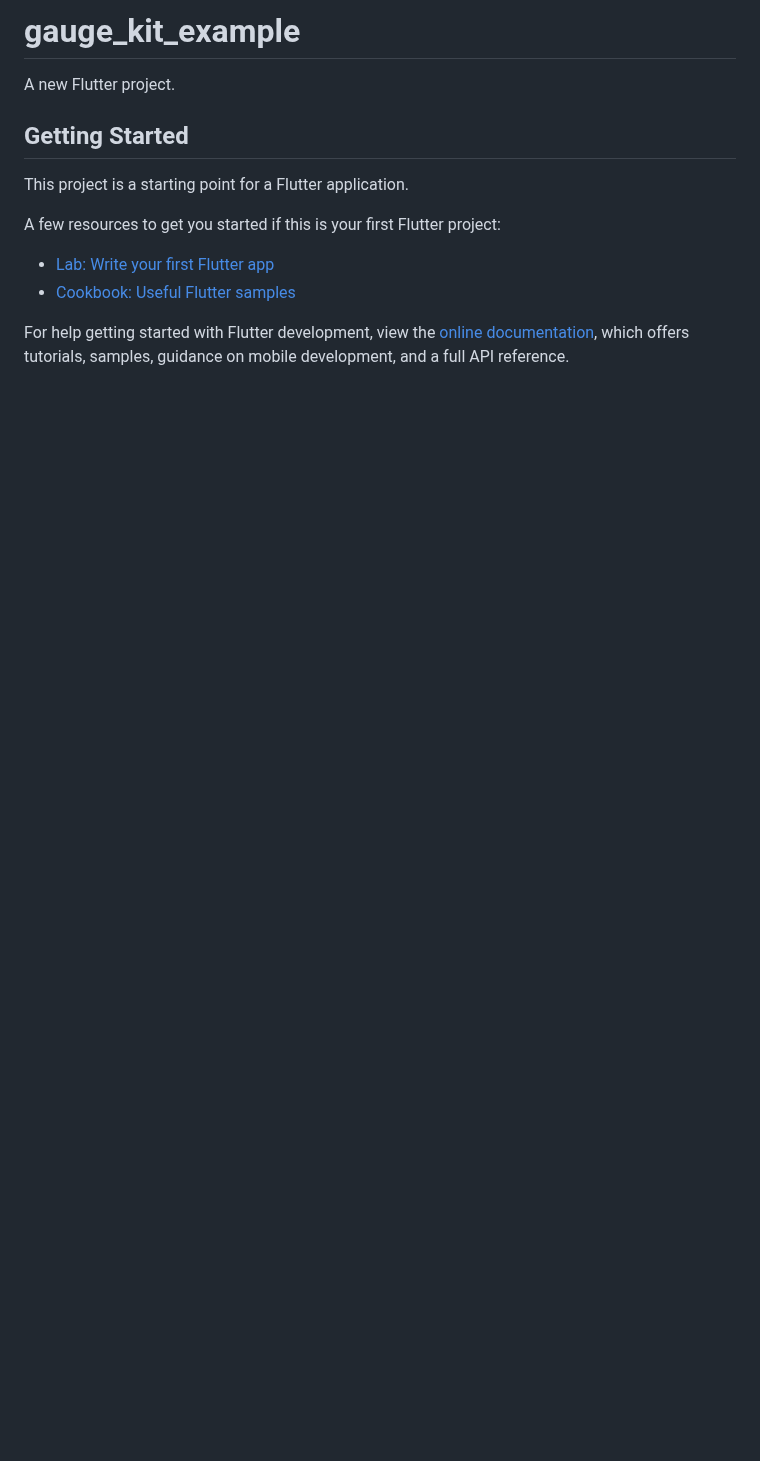
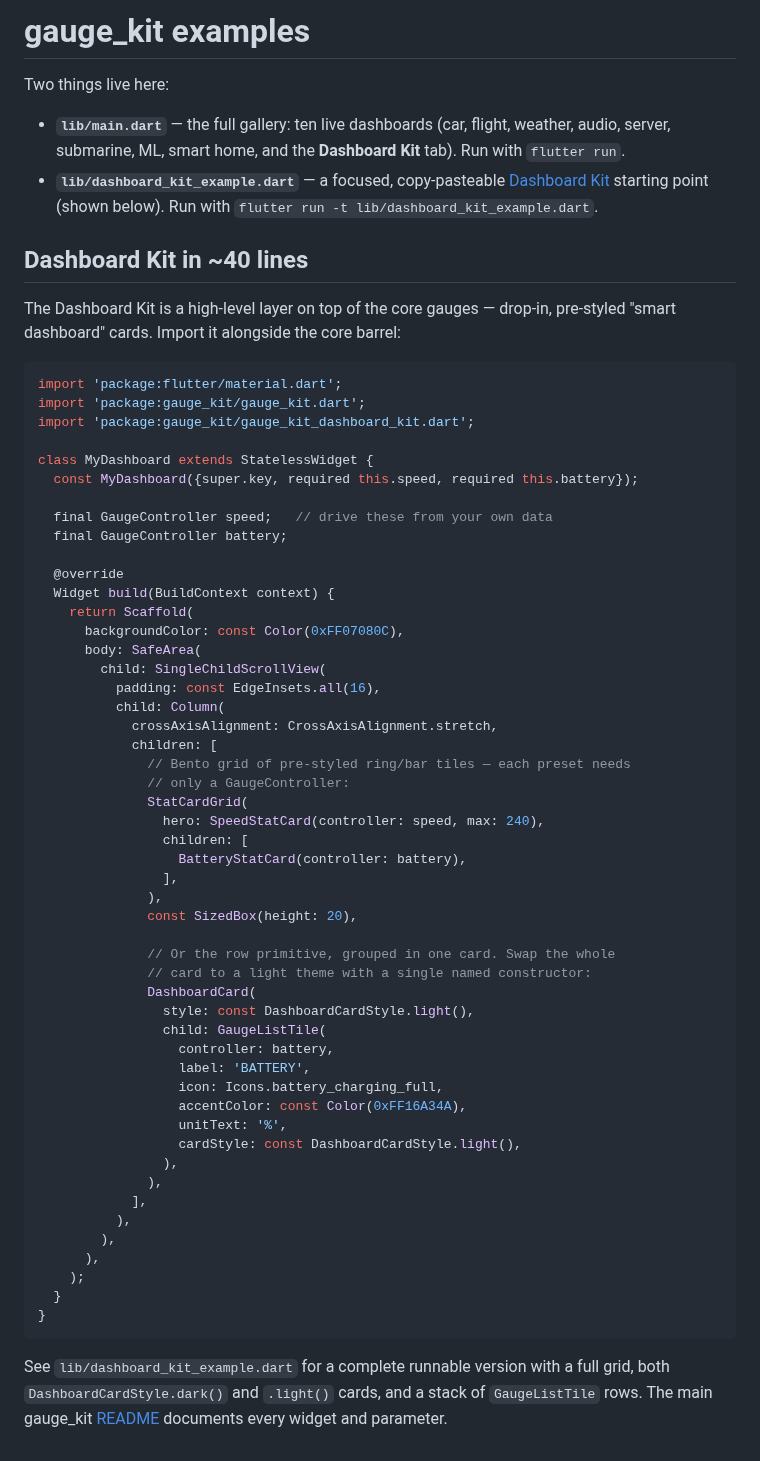
Before and after one commit to sayed3li97/flutter_gauge, a Markdown page: example/README.md, the part around the change. Drawn GitHub-style; blank space fills up the shorter version.

````diff
--- a/example/README.md
+++ b/example/README.md
@@ -1,16 +1,75 @@
-# gauge_kit_example
+# gauge_kit examples
 
-A new Flutter project.
+Two things live here:
 
-## Getting Started
+- **`lib/main.dart`** — the full gallery: ten live dashboards (car, flight,
+  weather, audio, server, submarine, ML, smart home, and the **Dashboard
+  Kit** tab). Run with `flutter run`.
+- **`lib/dashboard_kit_example.dart`** — a focused, copy-pasteable
+  [Dashboard Kit](https://pub.dev/packages/gauge_kit#dashboard-kit) starting
+  point (shown below). Run with
+  `flutter run -t lib/dashboard_kit_example.dart`.
 
-This project is a starting point for a Flutter application.
+## Dashboard Kit in ~40 lines
 
-A few resources to get you started if this is your first Flutter project:
+The Dashboard Kit is a high-level layer on top of the core gauges — drop-in,
+pre-styled "smart dashboard" cards. Import it alongside the core barrel:
 
-- [Lab: Write your first Flutter app](https://docs.flutter.dev/get-started/codelab)
-- [Cookbook: Useful Flutter samples](https://docs.flutter.dev/cookbook)
+```dart
+import 'package:flutter/material.dart';
+import 'package:gauge_kit/gauge_kit.dart';
+import 'package:gauge_kit/gauge_kit_dashboard_kit.dart';
 
-For help getting started with Flutter development, view the
-[online documentation](https://docs.flutter.dev/), which offers tutorials,
-samples, guidance on mobile development, and a full API reference.
+class MyDashboard extends StatelessWidget {
+  const MyDashboard({super.key, required this.speed, required this.battery});
+
+  final GaugeController speed;   // drive these from your own data
+  final GaugeController battery;
+
+  @override
+  Widget build(BuildContext context) {
+    return Scaffold(
+      backgroundColor: const Color(0xFF07080C),
+      body: SafeArea(
+        child: SingleChildScrollView(
+          padding: const EdgeInsets.all(16),
+          child: Column(
+            crossAxisAlignment: CrossAxisAlignment.stretch,
+            children: [
+              // Bento grid of pre-styled ring/bar tiles — each preset needs
+              // only a GaugeController:
+              StatCardGrid(
+                hero: SpeedStatCard(controller: speed, max: 240),
+                children: [
+                  BatteryStatCard(controller: battery),
+                ],
+              ),
+              const SizedBox(height: 20),
+
+              // Or the row primitive, grouped in one card. Swap the whole
+              // card to a light theme with a single named constructor:
+              DashboardCard(
+                style: const DashboardCardStyle.light(),
+                child: GaugeListTile(
+                  controller: battery,
+                  label: 'BATTERY',
+                  icon: Icons.battery_charging_full,
+                  accentColor: const Color(0xFF16A34A),
+                  unitText: '%',
+                  cardStyle: const DashboardCardStyle.light(),
+                ),
+              ),
+            ],
+          ),
+        ),
+      ),
+    );
+  }
+}
+```
+
+See `lib/dashboard_kit_example.dart` for a complete runnable version with a
+full grid, both `DashboardCardStyle.dark()` and `.light()` cards, and a
+stack of `GaugeListTile` rows. The main gauge_kit
+[README](https://pub.dev/packages/gauge_kit#dashboard-kit) documents every
+widget and parameter.
````
Also changed, not shown: CHANGELOG.md (+21 -0 lines), README.md (+40 -16 lines), doc/screenshots/dashboard_kit_listtile.png (added), 6 other files.
